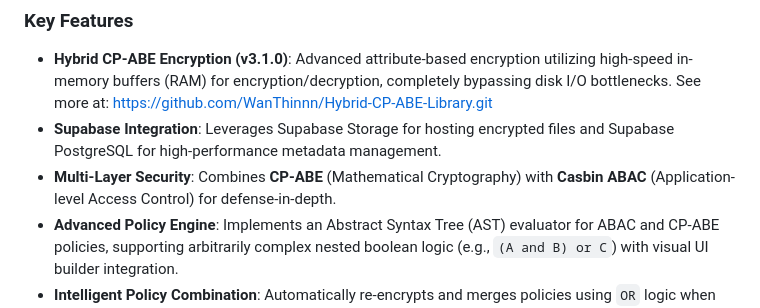
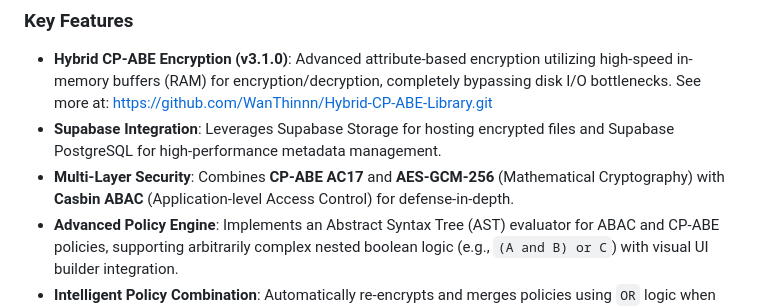
Before and after one commit to WanThinnn/Cloud-Policy-Crypto-Access, a Markdown page: README.md, the part around the change. GitHub-like rendering.

Commit message:
docs: update security architecture description to reflect CP-ABE AC17 and AES-GCM-256 implementation

```diff
--- a/README.md
+++ b/README.md
@@ -15,7 +15,7 @@ See more demo images in `img/`.
 
 - **Hybrid CP-ABE Encryption (v3.1.0)**: Advanced attribute-based encryption utilizing high-speed in-memory buffers (RAM) for encryption/decryption, completely bypassing disk I/O bottlenecks. See more at: https://github.com/WanThinnn/Hybrid-CP-ABE-Library.git
 - **Supabase Integration**: Leverages Supabase Storage for hosting encrypted files and Supabase PostgreSQL for high-performance metadata management.
-- **Multi-Layer Security**: Combines **CP-ABE** (Mathematical Cryptography) with **Casbin ABAC** (Application-level Access Control) for defense-in-depth.
+- **Multi-Layer Security**: Combines **CP-ABE AC17** and **AES-GCM-256** (Mathematical Cryptography) with **Casbin ABAC** (Application-level Access Control) for defense-in-depth.
 - **Advanced Policy Engine**: Implements an Abstract Syntax Tree (AST) evaluator for ABAC and CP-ABE policies, supporting arbitrarily complex nested boolean logic (e.g., `(A and B) or C`) with visual UI builder integration.
 - **Intelligent Policy Combination**: Automatically re-encrypts and merges policies using `OR` logic when new access rights are granted to existing files.
 - **Zero Frontend Key Exposure**: Private keys are strictly generated, utilized, and destroyed within the Backend's memory space.
```
